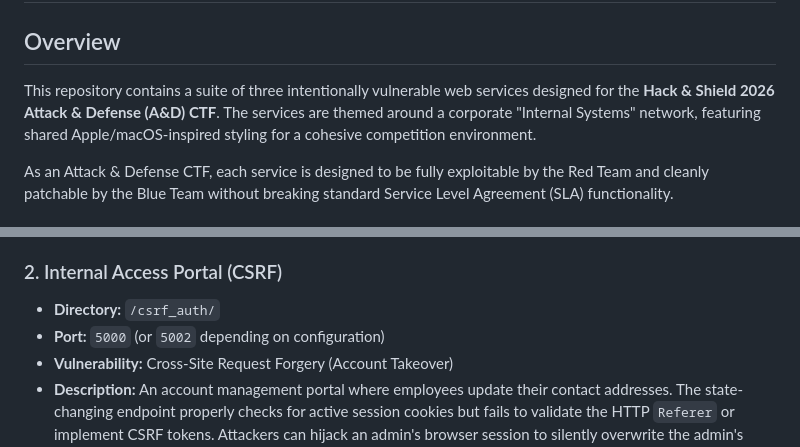
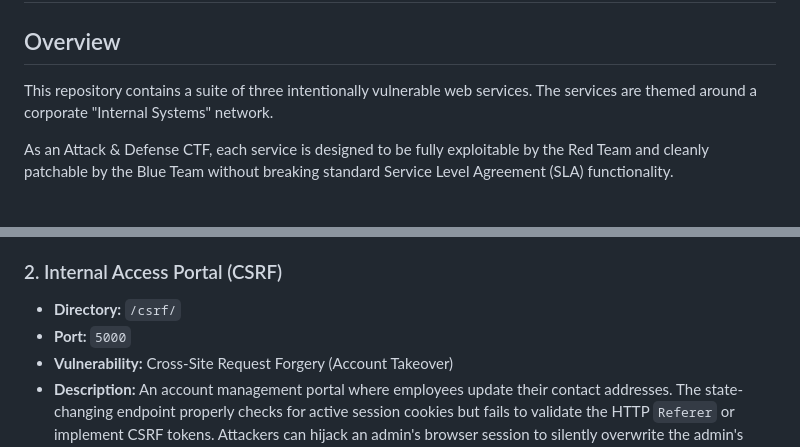
Before and after one commit to unclePRO/hns-web-services, a Markdown page: README.md, 2 parts joined by grey strips. GitHub-like rendering.

Commit message:
add: readme file describing all services

```diff
--- a/README.md
+++ b/README.md
@@ -1,7 +1,7 @@
 # Internal Systems A&D Services
 
 ## Overview
-This repository contains a suite of three intentionally vulnerable web services designed for the **Hack & Shield 2026 Attack & Defense (A&D) CTF**. The services are themed around a corporate "Internal Systems" network, featuring shared Apple/macOS-inspired styling for a cohesive competition environment.
+This repository contains a suite of three intentionally vulnerable web services. The services are themed around a corporate "Internal Systems" network.
 
 As an Attack & Defense CTF, each service is designed to be fully exploitable by the Red Team and cleanly patchable by the Blue Team without breaking standard Service Level Agreement (SLA) functionality.
 
@@ -16,8 +16,8 @@ This repository contains three independent modules, each running on its own desi
 * **Description:** A corporate Single Sign-On (SSO) dashboard that issues employee session tokens. The critical administrator endpoint disables cryptographic signature verification during the decoding process, allowing attackers to forge tokens with elevated claims without knowing the server's secret key.
 
 ### 2. Internal Access Portal (CSRF)
-* **Directory:** `/csrf_auth/`
-* **Port:** `5000` (or `5002` depending on configuration)
+* **Directory:** `/csrf/`
+* **Port:** `5000`
 * **Vulnerability:** Cross-Site Request Forgery (Account Takeover)
 * **Description:** An account management portal where employees update their contact addresses. The state-changing endpoint properly checks for active session cookies but fails to validate the HTTP `Referer` or implement CSRF tokens. Attackers can hijack an admin's browser session to silently overwrite the admin's recovery email.
 
```
